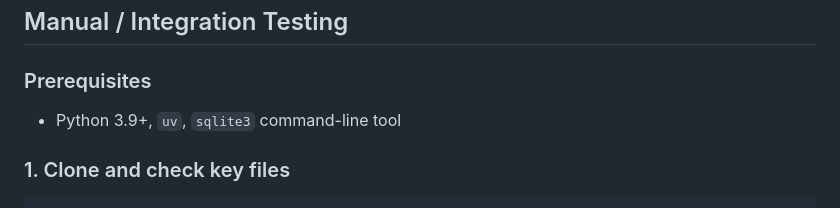
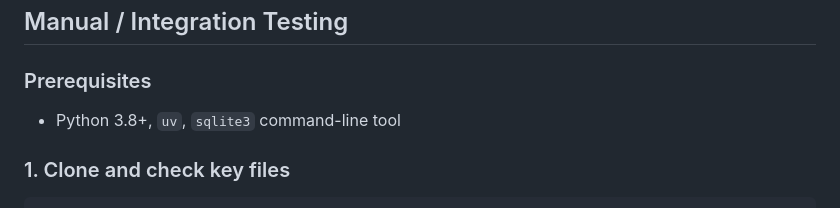
Before and after one commit to bond-lab/namae-bc, a Markdown page: TESTING.md, the part around the change. GitHub-like rendering.

Commit message:
Fix TESTING.md: server requires Python 3.8+, not 3.9+
Co-Authored-By: Claude Sonnet 4.6 <noreply@anthropic.com>

```diff
--- a/TESTING.md
+++ b/TESTING.md
@@ -148,7 +148,7 @@ then measures wall-clock response time.
 
 ### Prerequisites
 
-- Python 3.9+, `uv`, `sqlite3` command-line tool
+- Python 3.8+, `uv`, `sqlite3` command-line tool
 
 ### 1. Clone and check key files
 
```
